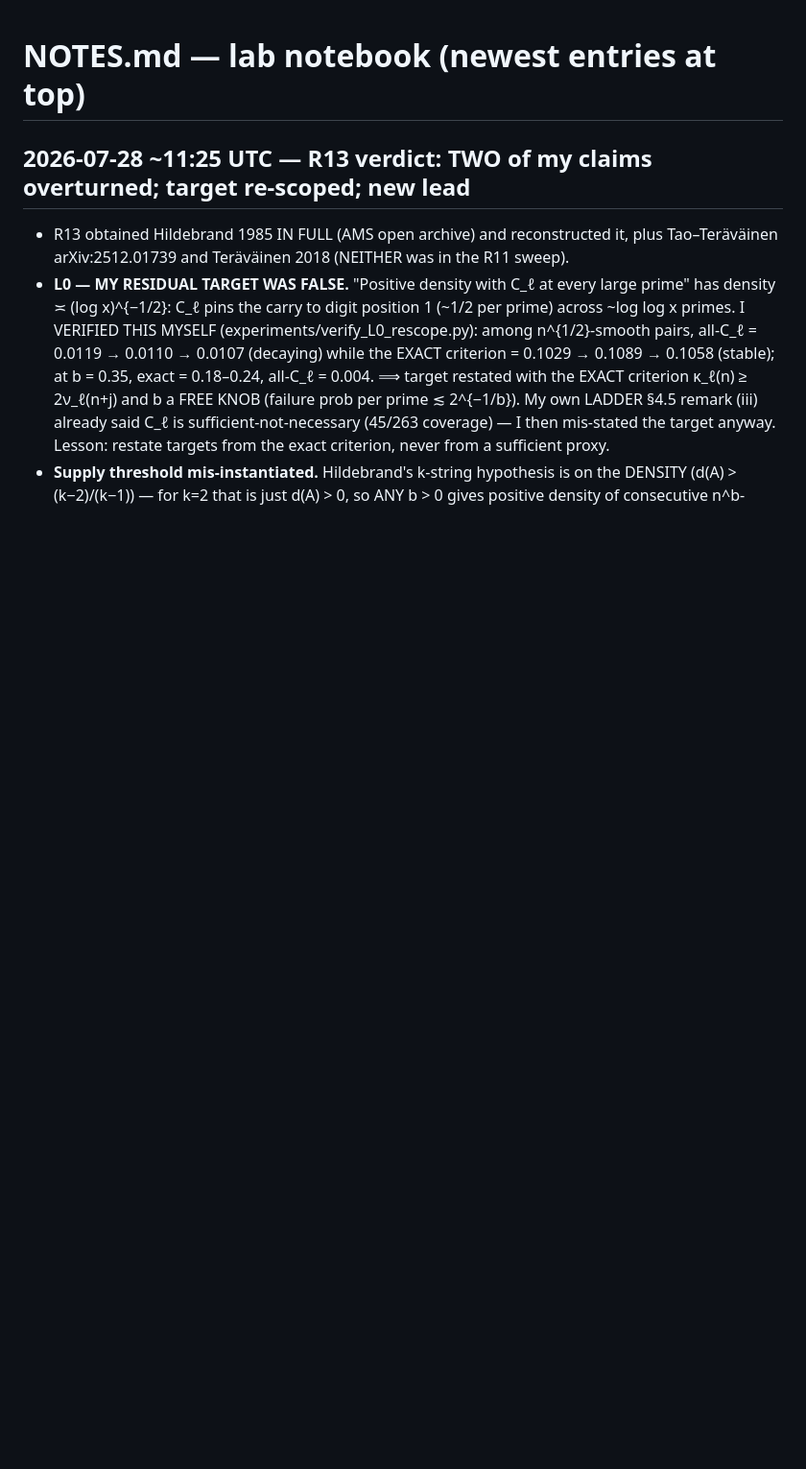
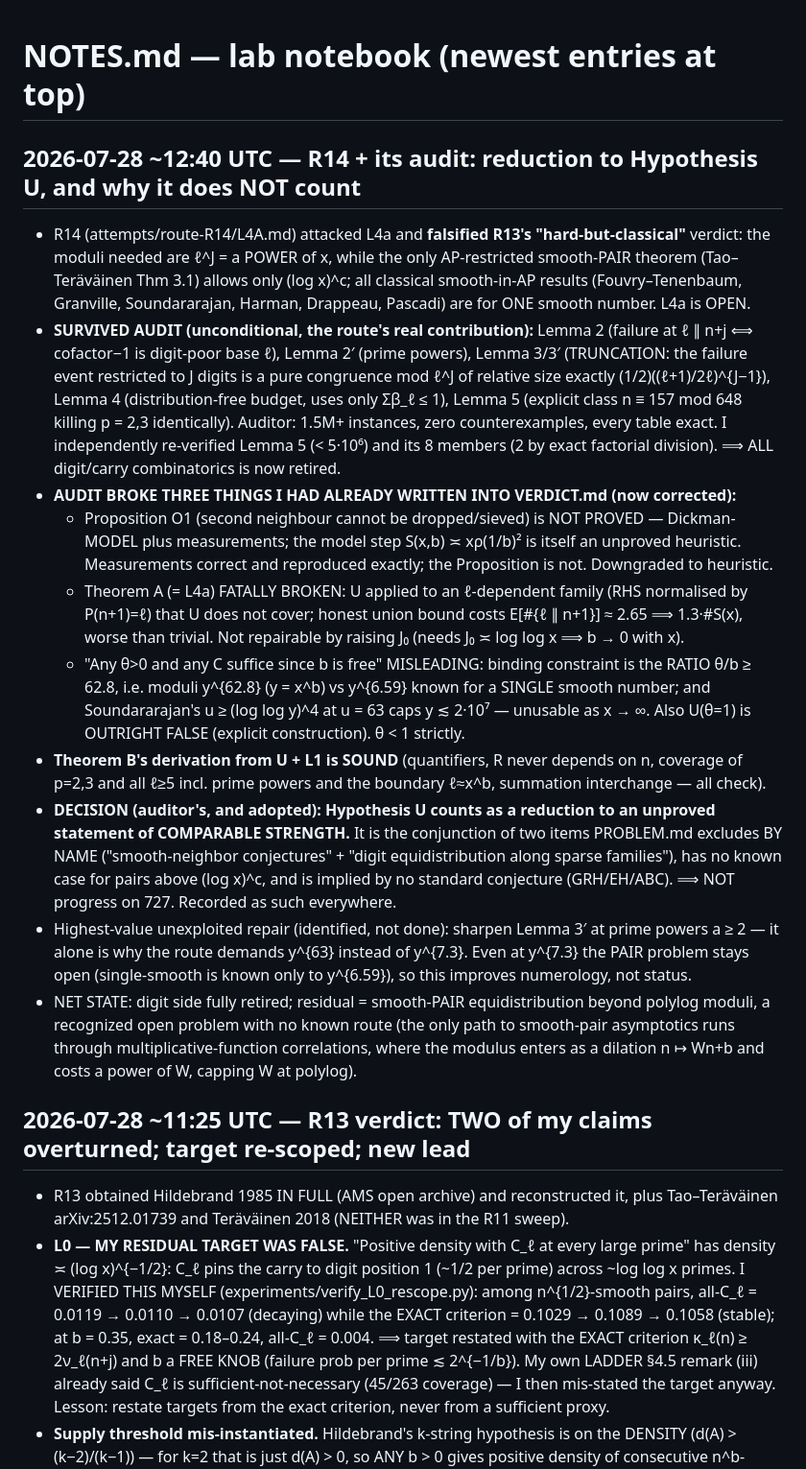
Before and after one commit to Sageder/erdos, a Markdown page: NOTES.md, the part around the change. Shown at 96% size. GitHub-like rendering; blank space fills up the shorter version.

Commit message:
NOTES: R14 + audit 4 integrated with all three corrections

```diff
--- a/NOTES.md
+++ b/NOTES.md
@@ -1,4 +1,44 @@
 # NOTES.md — lab notebook (newest entries at top)
+
+## 2026-07-28 ~12:40 UTC — R14 + its audit: reduction to Hypothesis U, and why it does NOT count
+
+- R14 (attempts/route-R14/L4A.md) attacked L4a and **falsified R13's "hard-but-classical"**
+  verdict: the moduli needed are ℓ^J = a POWER of x, while the only AP-restricted smooth-PAIR
+  theorem (Tao–Teräväinen Thm 3.1) allows only (log x)^c; all classical smooth-in-AP results
+  (Fouvry–Tenenbaum, Granville, Soundararajan, Harman, Drappeau, Pascadi) are for ONE smooth
+  number. L4a is OPEN.
+- **SURVIVED AUDIT (unconditional, the route's real contribution):** Lemma 2 (failure at ℓ ∥ n+j
+  ⟺ cofactor−1 is digit-poor base ℓ), Lemma 2′ (prime powers), Lemma 3/3′ (TRUNCATION: the
+  failure event restricted to J digits is a pure congruence mod ℓ^J of relative size exactly
+  (1/2)((ℓ+1)/2ℓ)^{J−1}), Lemma 4 (distribution-free budget, uses only Σβ_ℓ ≤ 1), Lemma 5
+  (explicit class n ≡ 157 mod 648 killing p = 2,3 identically). Auditor: 1.5M+ instances, zero
+  counterexamples, every table exact. I independently re-verified Lemma 5 (< 5·10⁶) and its 8
+  members (2 by exact factorial division). ⟹ ALL digit/carry combinatorics is now retired.
+- **AUDIT BROKE THREE THINGS I HAD ALREADY WRITTEN INTO VERDICT.md (now corrected):**
+  * Proposition O1 (second neighbour cannot be dropped/sieved) is NOT PROVED — Dickman-MODEL
+    plus measurements; the model step S(x,b) ≍ xρ(1/b)² is itself an unproved heuristic.
+    Measurements correct and reproduced exactly; the Proposition is not. Downgraded to heuristic.
+  * Theorem A (= L4a) FATALLY BROKEN: U applied to an ℓ-dependent family (RHS normalised by
+    P(n+1)=ℓ) that U does not cover; honest union bound costs E[#{ℓ ∥ n+1}] ≈ 2.65 ⟹ 1.3·#S(x),
+    worse than trivial. Not repairable by raising J₀ (needs J₀ ≍ log log x ⟹ b → 0 with x).
+  * "Any θ>0 and any C suffice since b is free" MISLEADING: binding constraint is the RATIO
+    θ/b ≥ 62.8, i.e. moduli y^{62.8} (y = x^b) vs y^{6.59} known for a SINGLE smooth number;
+    and Soundararajan's u ≥ (log log y)^4 at u = 63 caps y ≲ 2·10⁷ — unusable as x → ∞.
+    Also U(θ=1) is OUTRIGHT FALSE (explicit construction). θ < 1 strictly.
+- **Theorem B's derivation from U + L1 is SOUND** (quantifiers, R never depends on n, coverage of
+  p=2,3 and all ℓ≥5 incl. prime powers and the boundary ℓ≈x^b, summation interchange — all check).
+- **DECISION (auditor's, and adopted): Hypothesis U counts as a reduction to an unproved statement
+  of COMPARABLE STRENGTH.** It is the conjunction of two items PROBLEM.md excludes BY NAME
+  ("smooth-neighbor conjectures" + "digit equidistribution along sparse families"), has no known
+  case for pairs above (log x)^c, and is implied by no standard conjecture (GRH/EH/ABC).
+  ⟹ NOT progress on 727. Recorded as such everywhere.
+- Highest-value unexploited repair (identified, not done): sharpen Lemma 3′ at prime powers a ≥ 2
+  — it alone is why the route demands y^{63} instead of y^{7.3}. Even at y^{7.3} the PAIR problem
+  stays open (single-smooth is known only to y^{6.59}), so this improves numerology, not status.
+- NET STATE: digit side fully retired; residual = smooth-PAIR equidistribution beyond polylog
+  moduli, a recognized open problem with no known route (the only path to smooth-pair asymptotics
+  runs through multiplicative-function correlations, where the modulus enters as a dilation
+  n ↦ Wn+b and costs a power of W, capping W at polylog).
 
 ## 2026-07-28 ~11:25 UTC — R13 verdict: TWO of my claims overturned; target re-scoped; new lead
 
```
